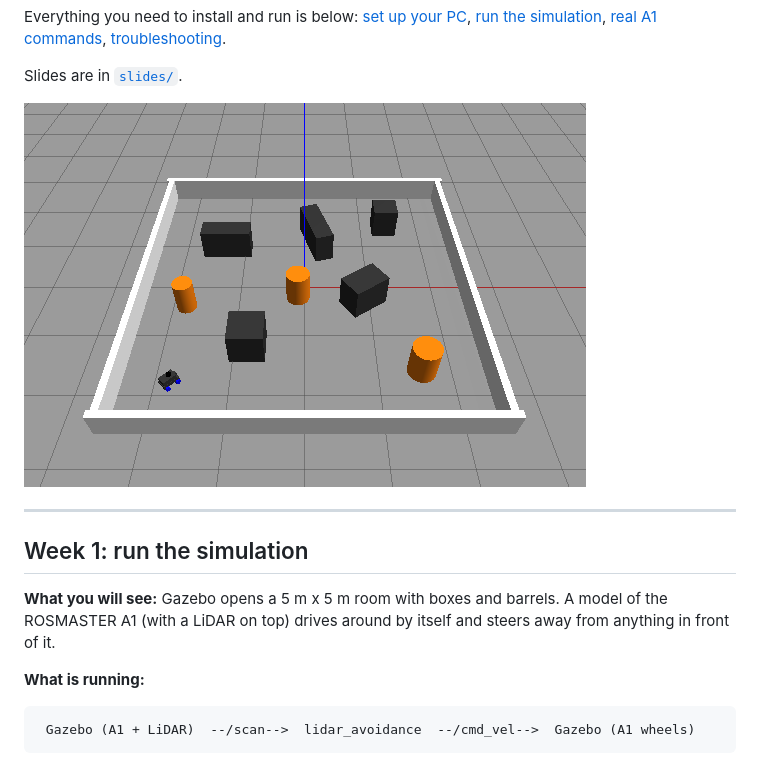
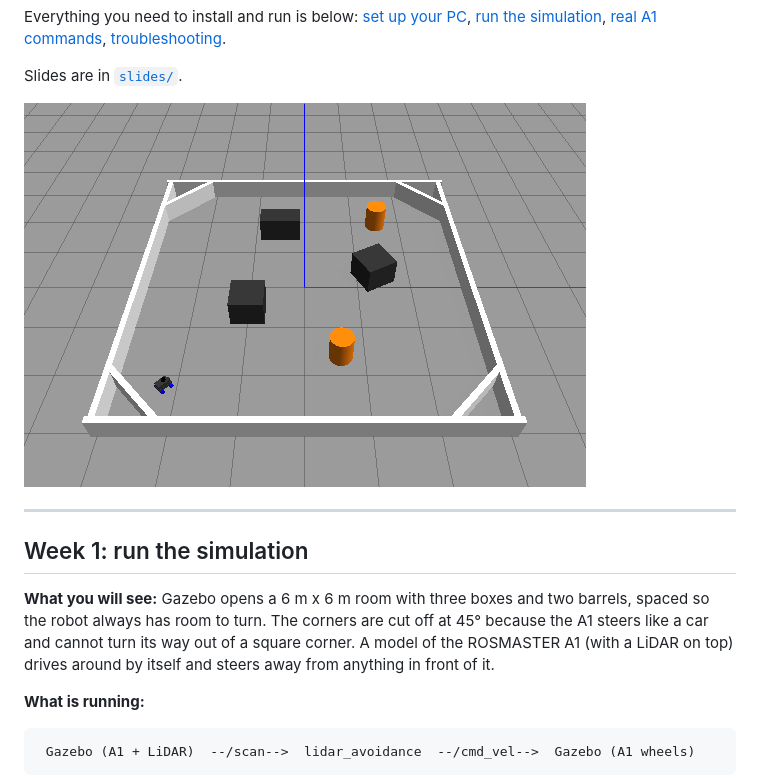
Before and after one commit to Phearamony/ROSMASTER_crash_course, a Markdown page: README.md, the part around the change. GitHub-like rendering; pictures changed too: docs/obstacle_room.png.

```diff
--- a/README.md
+++ b/README.md
@@ -21,7 +21,7 @@ Slides are in [`slides/`](slides/).
 
 ## Week 1: run the simulation
 
-**What you will see:** Gazebo opens a 5 m x 5 m room with boxes and barrels. A model of the ROSMASTER A1 (with a LiDAR on top) drives around by itself and steers away from anything in front of it.
+**What you will see:** Gazebo opens a 6 m x 6 m room with three boxes and two barrels, spaced so the robot always has room to turn. The corners are cut off at 45° because the A1 steers like a car and cannot turn its way out of a square corner. A model of the ROSMASTER A1 (with a LiDAR on top) drives around by itself and steers away from anything in front of it.
 
 **What is running:**
 
```
Also changed, not shown: docs/rosmaster_a1_model.png, 3 other files.
